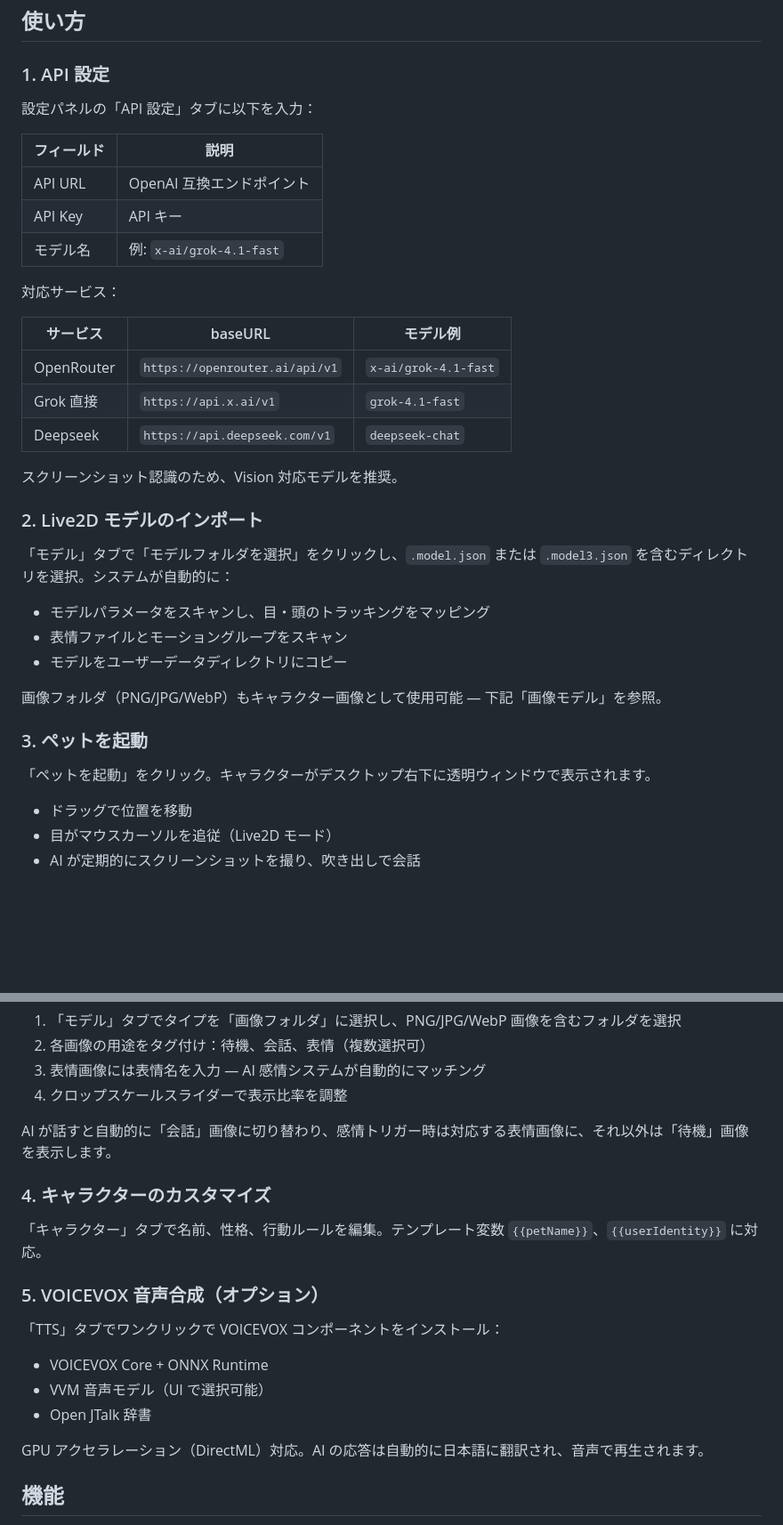
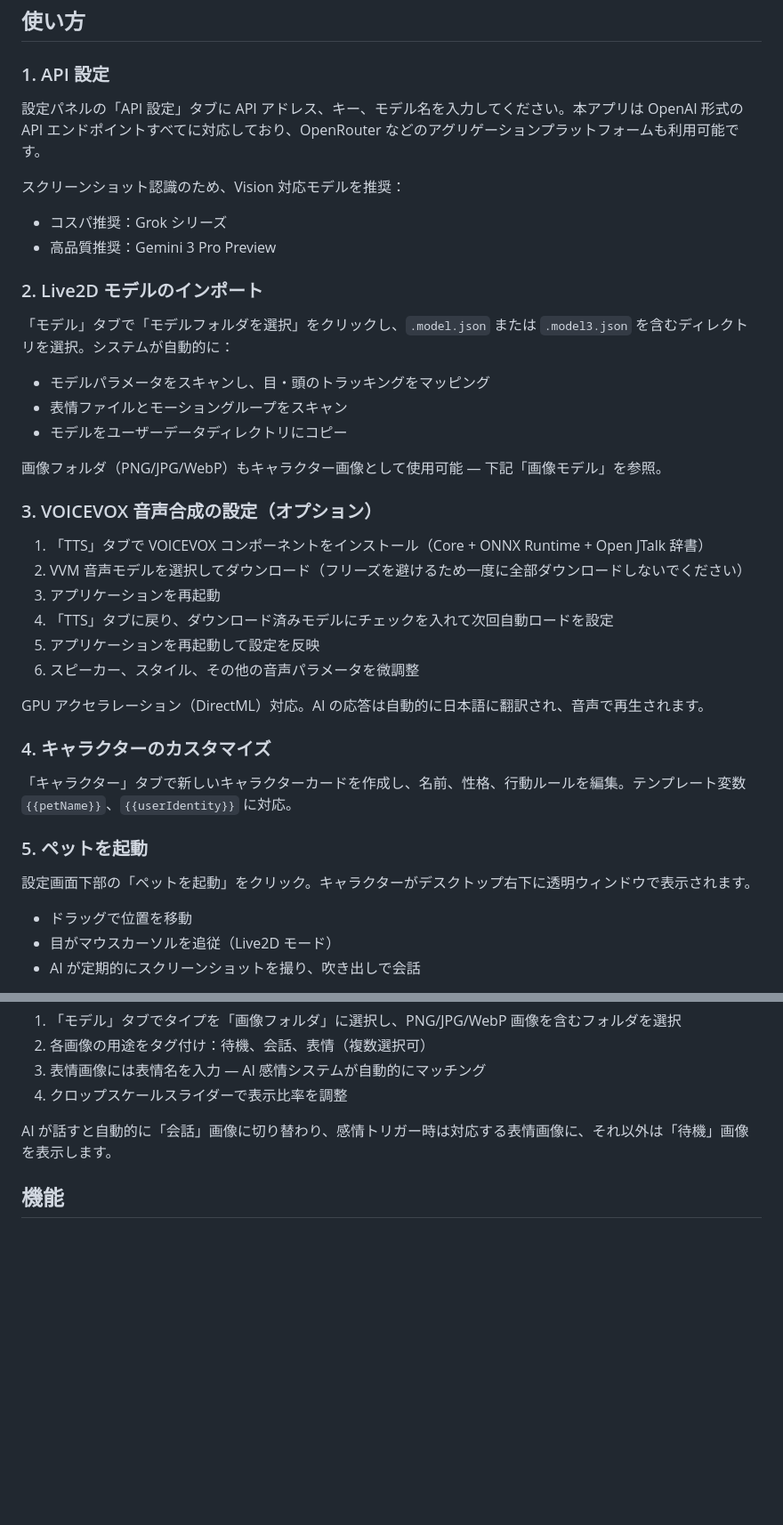
Before and after one commit to dwgx/Live2DPet-Enhanced, a Markdown page: README.ja.md, 2 parts joined by grey strips. Shown at 89% size. Rendered like a GitHub page; blank space fills up the shorter version.

```diff
--- a/README.ja.md
+++ b/README.ja.md
@@ -60,23 +63,11 @@ node launch.js
 
 ### 1. API 設定
 
-設定パネルの「API 設定」タブに以下を入力：
+設定パネルの「API 設定」タブに API アドレス、キー、モデル名を入力してください。本アプリは OpenAI 形式の API エンドポイントすべてに対応しており、OpenRouter などのアグリゲーションプラットフォームも利用可能です。
 
-| フィールド | 説明 |
-|-----------|------|
-| API URL | OpenAI 互換エンドポイント |
-| API Key | API キー |
-| モデル名 | 例: `x-ai/grok-4.1-fast` |
-
-対応サービス：
-
-| サービス | baseURL | モデル例 |
-|---------|---------|---------|
-| OpenRouter | `https://openrouter.ai/api/v1` | `x-ai/grok-4.1-fast` |
-| Grok 直接 | `https://api.x.ai/v1` | `grok-4.1-fast` |
-| Deepseek | `https://api.deepseek.com/v1` | `deepseek-chat` |
-
-スクリーンショット認識のため、Vision 対応モデルを推奨。
+スクリーンショット認識のため、Vision 対応モデルを推奨：
+- コスパ推奨：Grok シリーズ
+- 高品質推奨：Gemini 3 Pro Preview
 
 ### 2. Live2D モデルのインポート
 
@@ -87,9 +78,24 @@ node launch.js
 
 画像フォルダ（PNG/JPG/WebP）もキャラクター画像として使用可能 — 下記「画像モデル」を参照。
 
-### 3. ペットを起動
+### 3. VOICEVOX 音声合成の設定（オプション）
 
-「ペットを起動」をクリック。キャラクターがデスクトップ右下に透明ウィンドウで表示されます。
+1. 「TTS」タブで VOICEVOX コンポーネントをインストール（Core + ONNX Runtime + Open JTalk 辞書）
+2. VVM 音声モデルを選択してダウンロード（フリーズを避けるため一度に全部ダウンロードしないでください）
+3. アプリケーションを再起動
+4. 「TTS」タブに戻り、ダウンロード済みモデルにチェックを入れて次回自動ロードを設定
+5. アプリケーションを再起動して設定を反映
+6. スピーカー、スタイル、その他の音声パラメータを微調整
+
+GPU アクセラレーション（DirectML）対応。AI の応答は自動的に日本語に翻訳され、音声で再生されます。
+
+### 4. キャラクターのカスタマイズ
+
+「キャラクター」タブで新しいキャラクターカードを作成し、名前、性格、行動ルールを編集。テンプレート変数 `{{petName}}`、`{{userIdentity}}` に対応。
+
+### 5. ペットを起動
+
+設定画面下部の「ペットを起動」をクリック。キャラクターがデスクトップ右下に透明ウィンドウで表示されます。
 - ドラッグで位置を移動
 - 目がマウスカーソルを追従（Live2D モード）
 - AI が定期的にスクリーンショットを撮り、吹き出しで会話
@@ -105,19 +111,6 @@ Live2D の他に、画像フォルダをキャラクター画像として使用
 
 AI が話すと自動的に「会話」画像に切り替わり、感情トリガー時は対応する表情画像に、それ以外は「待機」画像を表示します。
 
-### 4. キャラクターのカスタマイズ
-
-「キャラクター」タブで名前、性格、行動ルールを編集。テンプレート変数 `{{petName}}`、`{{userIdentity}}` に対応。
-
-### 5. VOICEVOX 音声合成（オプション）
-
-「TTS」タブでワンクリックで VOICEVOX コンポーネントをインストール：
-- VOICEVOX Core + ONNX Runtime
-- VVM 音声モデル（UI で選択可能）
-- Open JTalk 辞書
-
-GPU アクセラレーション（DirectML）対応。AI の応答は自動的に日本語に翻訳され、音声で再生されます。
-
 ## 機能
 
 - **Live2D デスクトップキャラクター** — 透明フレームレスウィンドウ、常に最前面、目がカーソルを追従
```
Also changed, not shown: other parts of README.ja.md (+20 -5 lines), README.en.md (+41 -36 lines), README.md (+41 -36 lines).
